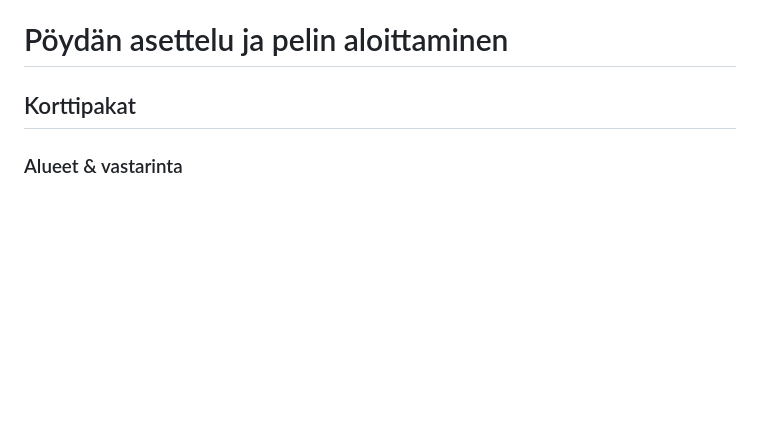
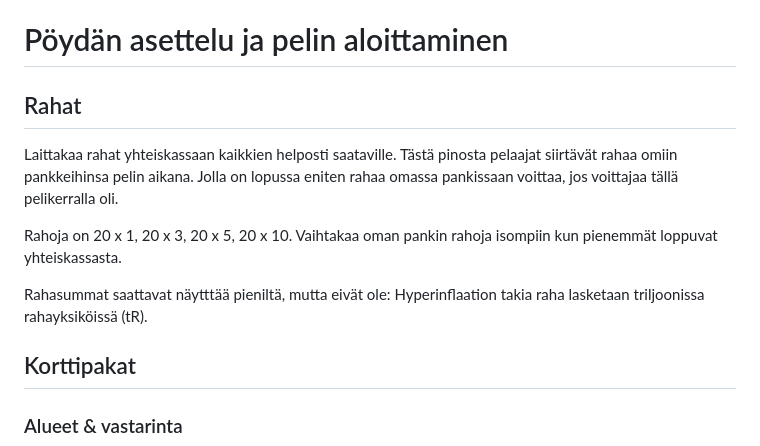
Before and after one commit to rkarhila/64km_saattue, a Markdown page: saannot/saannot.md, the part around the change printed below. GitHub-like rendering; blank space fills up the shorter version.

```diff
--- a/saannot/saannot.md
+++ b/saannot/saannot.md
@@ -45,6 +45,14 @@ Kun vastarinta on nujerrettu, vaihdetaan vastarintakortti ryöstelykortteihin.
 Kun kaikki on ryöstetty ja saattueen keskellä ei ole vahingoittuneita yksiköitä, saattue etenee seuraavalle vastarintapesäkkeelle.
 
 # Pöydän asettelu ja pelin aloittaminen
+
+## Rahat
+
+Laittakaa rahat yhteiskassaan kaikkien helposti saataville. Tästä pinosta pelaajat siirtävät rahaa omiin pankkeihinsa pelin aikana. Jolla on lopussa eniten rahaa omassa pankissaan voittaa, jos voittajaa tällä pelikerralla oli.
+
+Rahoja on 20 x 1, 20 x 3, 20 x 5, 20 x 10. Vaihtakaa oman pankin rahoja isompiin kun pienemmät loppuvat yhteiskassasta.
+
+Rahasummat saattavat näytttää pieniltä, mutta eivät ole: Hyperinflaation takia raha lasketaan triljoonissa rahayksiköissä (tR).
 
 ## Korttipakat
 
```
Also changed, not shown: other parts of saannot/saannot.md (+3 -1 lines).
